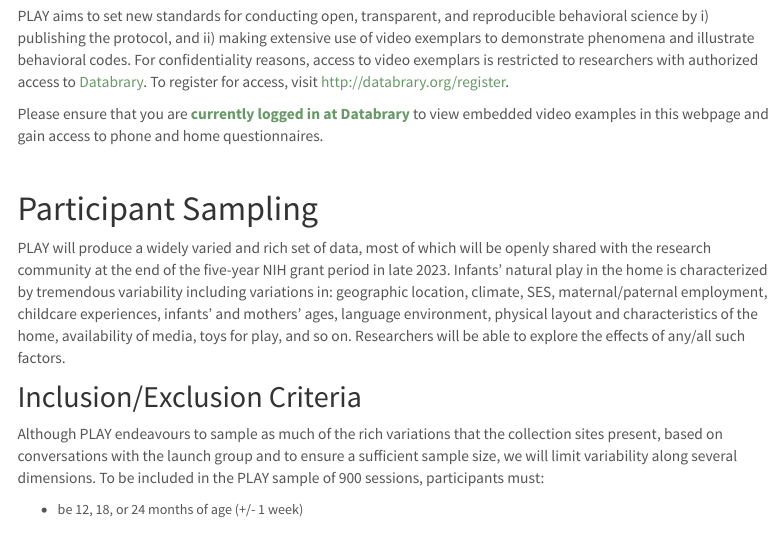
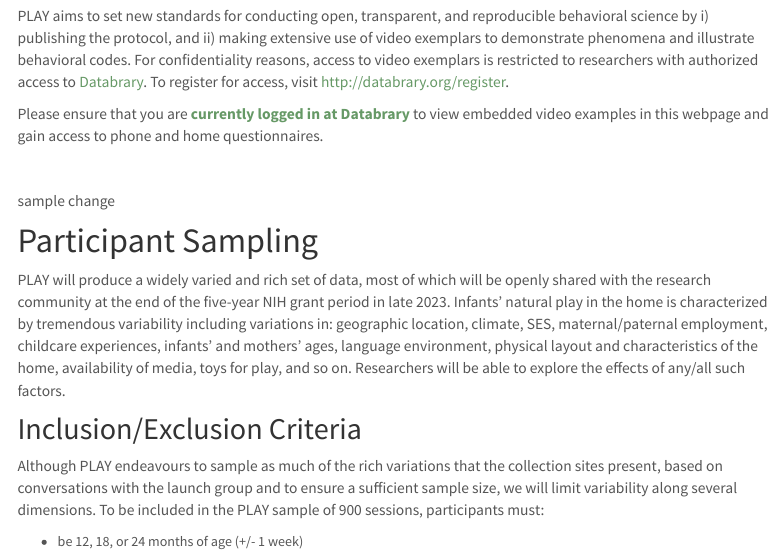
Before and after one commit to PLAY-behaviorome/PLAY-project.org, an R Markdown document (overview.Rmd): the page in a window 1100 px wide, from 1220 px down. Rendered offline with R 4.5, knitr and Pandoc, with nearby package versions; menus at the side of the page are left out.

Commit message:
Sample change to show Orit something

```diff
--- a/overview.Rmd
+++ b/overview.Rmd
@@ -65,6 +65,8 @@ Please ensure that you are  [**currently logged in at Databrary**](https://nyu.d
 
 <br>
 
+sample change
+
 # Participant Sampling
 
 PLAY will produce a widely varied and rich set of data, most of which will be openly shared with the research community at the end of the five-year NIH grant period in late 2023. Infants' natural play in the home is characterized by tremendous variability including variations in: geographic location, climate, SES, maternal/paternal employment, childcare experiences, infants’ and mothers’ ages, language environment, physical layout and characteristics of the home, availability of media, toys for play, and so on. Researchers will be able to explore the effects of any/all such factors.
```
